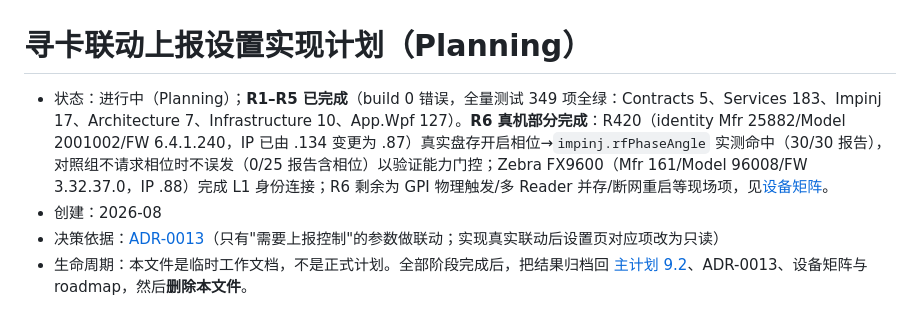
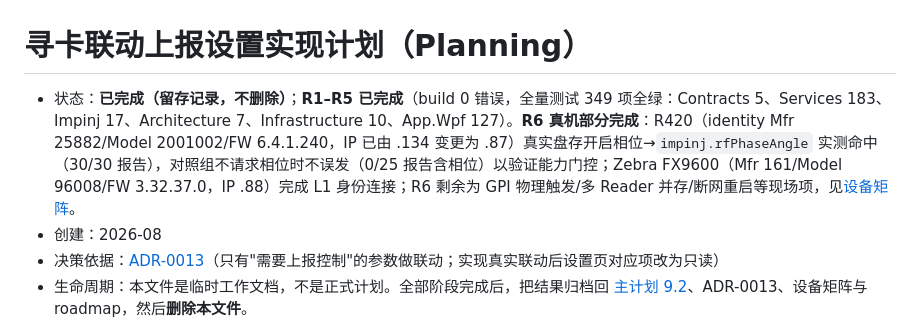
Before and after one commit to newton5555/LlrpReaderPlatform, a Markdown page: docs/planning/inventory-report-linkage.md, the part around the change. Drawn GitHub-style.

Commit message:
docs(report-linkage): 标记 planning 已完成（留存记录，不删除）

```diff
--- a/docs/planning/inventory-report-linkage.md
+++ b/docs/planning/inventory-report-linkage.md
@@ -1,6 +1,6 @@
 # 寻卡联动上报设置实现计划（Planning）
 
-- 状态：进行中（Planning）；**R1–R5 已完成**（build 0 错误，全量测试 349 项全绿：Contracts 5、Services 183、Impinj 17、Architecture 7、Infrastructure 10、App.Wpf 127）。**R6 真机部分完成**：R420（identity Mfr 25882/Model 2001002/FW 6.4.1.240，IP 已由 .134 变更为 .87）真实盘存开启相位→`impinj.rfPhaseAngle` 实测命中（30/30 报告），对照组不请求相位时不误发（0/25 报告含相位）以验证能力门控；Zebra FX9600（Mfr 161/Model 96008/FW 3.32.37.0，IP .88）完成 L1 身份连接；R6 剩余为 GPI 物理触发/多 Reader 并存/断网重启等现场项，见[设备矩阵](../compatibility/device-matrix.md)。
+- 状态：**已完成（留存记录，不删除）**；**R1–R5 已完成**（build 0 错误，全量测试 349 项全绿：Contracts 5、Services 183、Impinj 17、Architecture 7、Infrastructure 10、App.Wpf 127）。**R6 真机部分完成**：R420（identity Mfr 25882/Model 2001002/FW 6.4.1.240，IP 已由 .134 变更为 .87）真实盘存开启相位→`impinj.rfPhaseAngle` 实测命中（30/30 报告），对照组不请求相位时不误发（0/25 报告含相位）以验证能力门控；Zebra FX9600（Mfr 161/Model 96008/FW 3.32.37.0，IP .88）完成 L1 身份连接；R6 剩余为 GPI 物理触发/多 Reader 并存/断网重启等现场项，见[设备矩阵](../compatibility/device-matrix.md)。
 - 创建：2026-08
 - 决策依据：[ADR-0013](../decisions/ADR-0013-report-capability-ownership.md)（只有"需要上报控制"的参数做联动；实现真实联动后设置页对应项改为只读）
 - 生命周期：本文件是临时工作文档，不是正式计划。全部阶段完成后，把结果归档回
```
